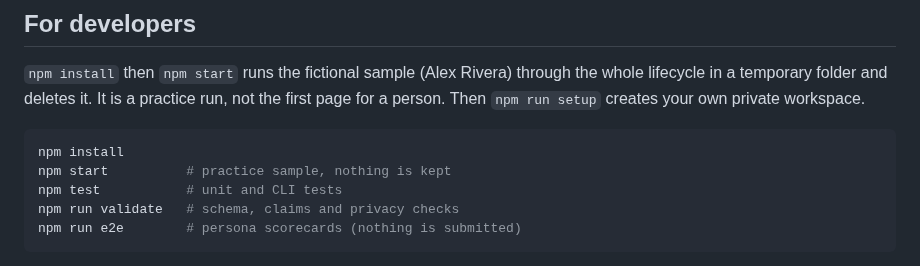
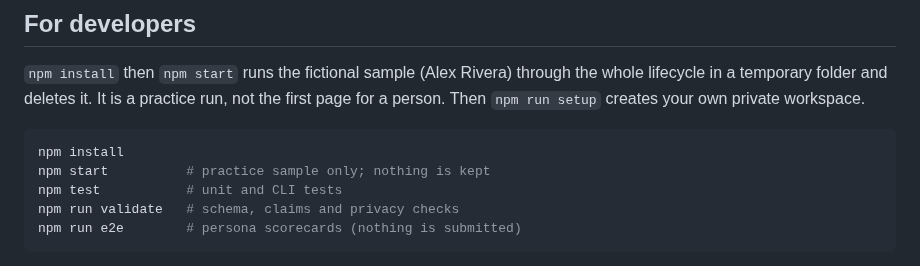
Before and after one commit to DaveVoyles/resume-builder, a Markdown page: README.md, the part around the change. GitHub-like rendering.

Commit message:
README: keep the practice-sample-only wording the docs test checks
Co-Authored-By: Claude Sonnet 5.5 <noreply@anthropic.com>
Claude-Session: https://claude.ai/code/session_014HyZGFm3Hj5s24aA7X3orA

````diff
--- a/README.md
+++ b/README.md
@@ -115,7 +115,7 @@ Hard rules, in short:
 
 ```bash
 npm install
-npm start          # practice sample, nothing is kept
+npm start          # practice sample only; nothing is kept
 npm test           # unit and CLI tests
 npm run validate   # schema, claims and privacy checks
 npm run e2e        # persona scorecards (nothing is submitted)
````
